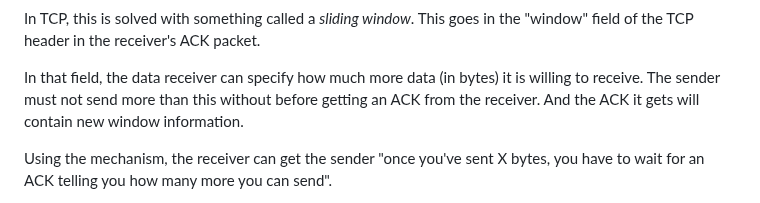
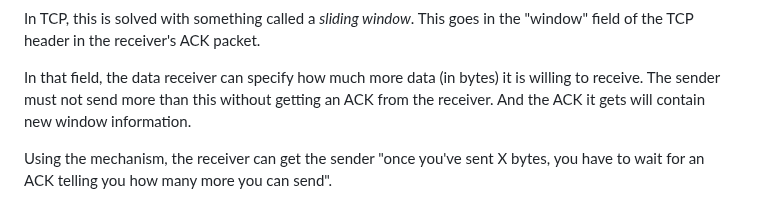
Before and after one commit to beejjorgensen/bgnet0, a Markdown page: src/bgnet0_part_1400_tcp.md, the part around the change. Rendered like a GitHub page.

```diff
--- a/src/bgnet0_part_1400_tcp.md
+++ b/src/bgnet0_part_1400_tcp.md
@@ -213,7 +213,7 @@ packet.
 
 In that field, the data receiver can specify how much more data (in
 bytes) it is willing to receive. The sender must not send more than this
-without before getting an ACK from the receiver. And the ACK it gets
+without getting an ACK from the receiver. And the ACK it gets
 will contain new window information.
 
 Using the mechanism, the receiver can get the sender "once you've sent X
```
Also changed, not shown: src/bgnet0_part_1300_projectwords.md (+1 -1 lines), src/bgnet0_part_1600_projecttcpcksum.md (+1 -1 lines).
